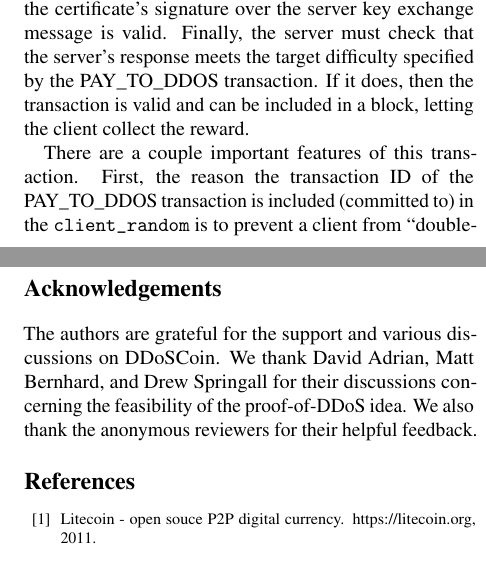
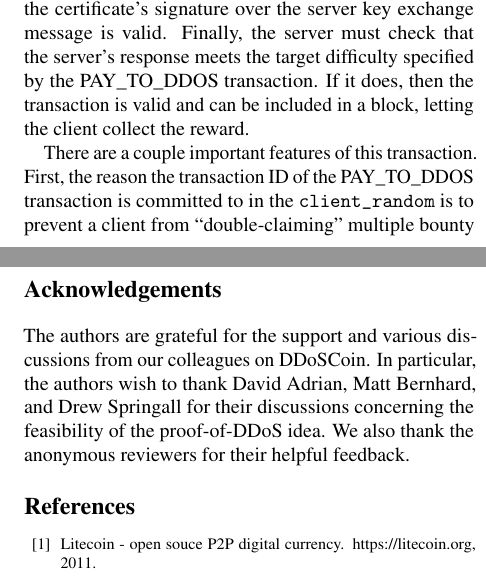
Before and after one commit to ewust/DDoSCoin, a LaTeX paper (paper/paper.tex): two parts of the columns of pages 6 and 9 of 13, joined at a grey line, cut so that both start at the same text. Compiled offline with pdfLaTeX; a LaTeX package or settings file that is missing is left out.

Commit message:
minor typos pass

```diff
--- a/paper/paper.tex
+++ b/paper/paper.tex
@@ -490,7 +490,7 @@ transaction is valid and can be included in a block, letting the client collect
 the reward.
 
 There are a couple important features of this transaction. First, the reason the
-transaction ID of the PAY\_TO\_DDOS transaction is included (committed to) in
+transaction ID of the PAY\_TO\_DDOS transaction is committed to in
 the \texttt{client\_random} is to prevent a client from ``double-claiming''
 multiple bounty rewards with the same proof-of-DoS\@. Similarly, the client
 commits to the output script of the claiming transaction to
@@ -818,10 +818,11 @@ puzzles.
 
 \section*{Acknowledgements}
 
-The authors are grateful for the support and various discussions on DDoSCoin. We
-thank David Adrian, Matt Bernhard, and Drew Springall for their discussions
-concerning the feasibility of the proof-of-DDoS idea. We also thank the
-anonymous reviewers for their helpful feedback.
+The authors are grateful for the support and various discussions from our
+colleagues on DDoSCoin. In particular, the authors wish to thank David Adrian,
+Matt Bernhard, and Drew Springall for their discussions concerning the
+feasibility of the proof-of-DDoS idea. We also thank the anonymous reviewers
+for their helpful feedback.
 
 {\footnotesize\balance
 \bibliographystyle{plain}
```
Also changed, not shown: paper/paper.tex (12 more changed lines).
